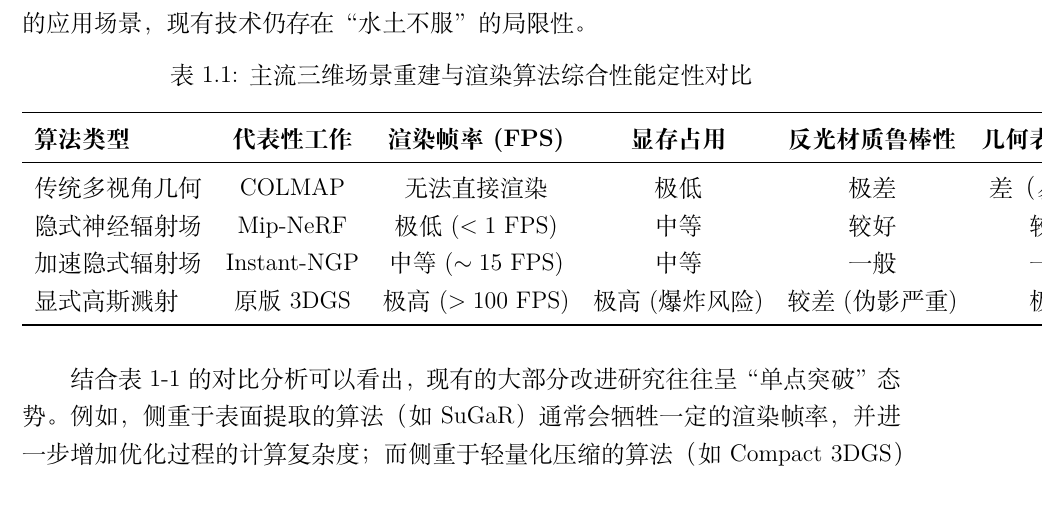
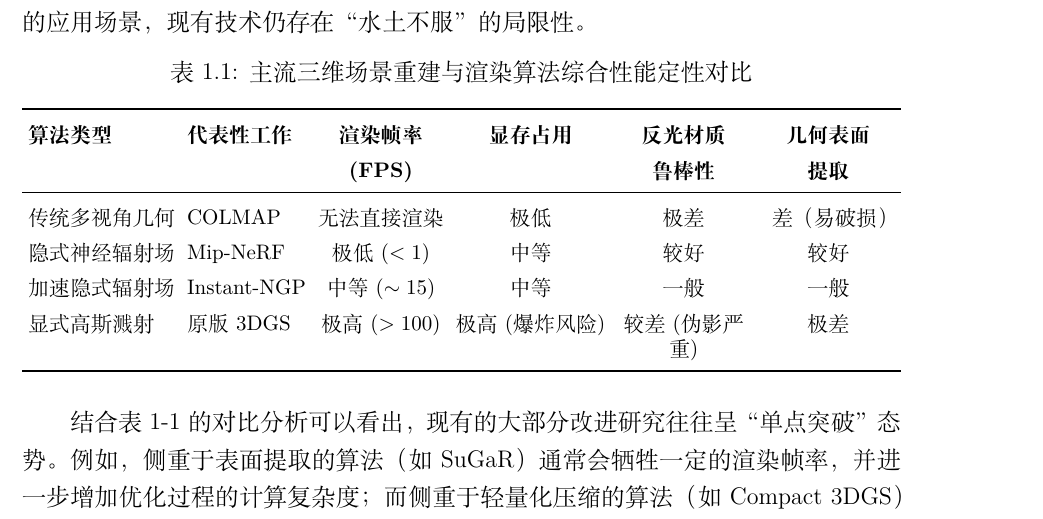
Before and after one commit to hugehard-stack/master-thesis, a LaTeX thesis (main.tex, which reads chapters/chap1.tex): part of page 10 of 82, cut so that both start at the same text. Compiled offline with XeLaTeX.

Commit message:
第一章表格修正

```diff
--- a/chapters/chap1.tex
+++ b/chapters/chap1.tex
@@ -111,17 +111,23 @@ NeRF 创造性地利用多层感知机（MLP）将连续的三维场景隐式地
     \centering
     \caption{主流三维场景重建与渲染算法综合性能定性对比}
     \label{tab:algorithm_comparison}
-    \renewcommand{\arraystretch}{1.3}
-    \begin{tabular}{l c c c c c}
+    \renewcommand{\arraystretch}{1.4} % 稍微增加行高，防止换行后文字太挤
+    \small % 适当缩小字号，更符合学术论文对宽表格的处理
+    \setlength{\tabcolsep}{3pt} % 稍微收缩列间距，挤出更多空间
+
+    % 使用 tabularx，设置总宽为页面宽度 \textwidth
+    % L/C/R 是自定义的自动换行且指定对齐方式的列类型
+    \begin{tabularx}{\textwidth}{l l c c >{\centering\arraybackslash}X >{\centering\arraybackslash}X}
         \toprule
-        \textbf{算法类型} & \textbf{代表性工作} & \textbf{渲染帧率 (FPS)} & \textbf{显存占用} & \textbf{反光材质鲁棒性} & \textbf{几何表面提取} \\
+        \textbf{算法类型} & \textbf{代表性工作} & \textbf{渲染帧率} & \textbf{显存占用} & \textbf{反光材质} & \textbf{几何表面} \\
+         & & \textbf{(FPS)} & & \textbf{鲁棒性} & \textbf{提取} \\
         \midrule
         传统多视角几何 & COLMAP & 无法直接渲染 & 极低 & 极差 & 差（易破损） \\
-        隐式神经辐射场 & Mip-NeRF & 极低 ($<1$ FPS) & 中等 & 较好 & 较好 \\
-        加速隐式辐射场 & Instant-NGP & 中等 ($\sim 15$ FPS) & 中等 & 一般 & 一般 \\
-        显式高斯溅射 & 原版 3DGS & 极高 ($>100$ FPS) & 极高 (爆炸风险) & 较差 (伪影严重) & 极差 \\
+        隐式神经辐射场 & Mip-NeRF & 极低 ($<1$) & 中等 & 较好 & 较好 \\
+        加速隐式辐射场 & Instant-NGP & 中等 ($\sim 15$) & 中等 & 一般 & 一般 \\
+        显式高斯溅射 & 原版 3DGS & 极高 ($>100$) & 极高 (爆炸风险) & 较差 (伪影严重) & 极差 \\
         \bottomrule
-    \end{tabular}
+    \end{tabularx}
 \end{table}
 
 结合表 1-1 的对比分析可以看出，现有的大部分改进研究往往呈“单点突破”态势。例如，侧重于表面提取的算法（如 SuGaR）通常会牺牲一定的渲染帧率，并进一步增加优化过程的计算复杂度；而侧重于轻量化压缩的算法（如 Compact 3DGS）虽然降低了显存消耗，但在处理工业高光和弱纹理区域时，由于基元数量锐减，更容易导致视觉质量的崩塌。
--- a/main.tex
+++ b/main.tex
@@ -15,6 +15,7 @@
 \usepackage{multirow}
 \usepackage[table]{xcolor}
 \usepackage{xparse}
+\usepackage{tabularx}
 
 \NewDocumentCommand{\safeimage}{O{\linewidth} m}{
   \IfFileExists{#2}{
```
